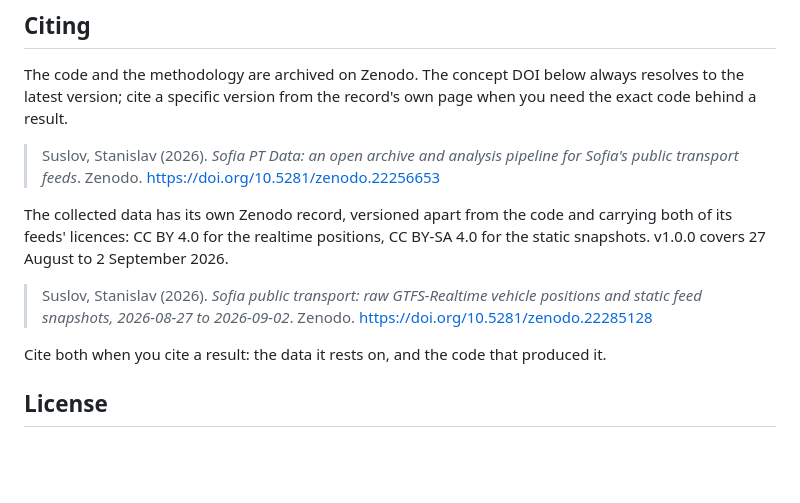
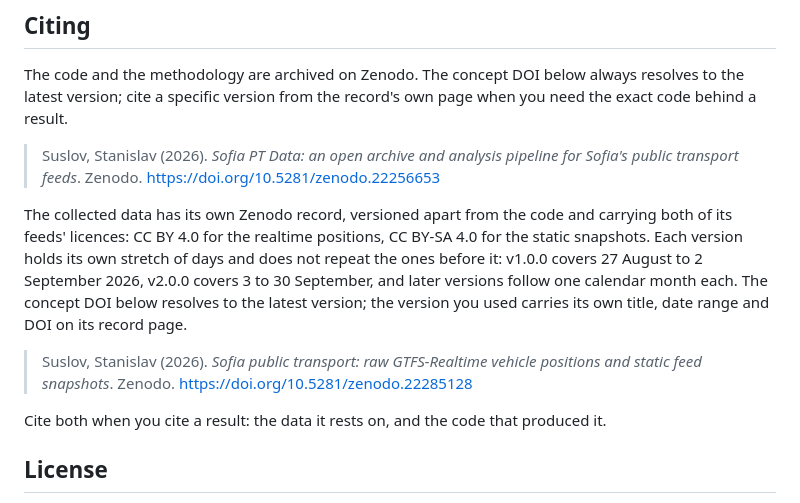
Before and after one commit to StasSuslov/sofia-pt-data, a Markdown page: README.md, the part around the change. Drawn GitHub-style; blank space fills up the shorter version.

```diff
--- a/README.md
+++ b/README.md
@@ -227,11 +227,16 @@ record's own page when you need the exact code behind a result.
 
 The collected data has its own Zenodo record, versioned apart from the code
 and carrying both of its feeds' licences: CC BY 4.0 for the realtime
-positions, CC BY-SA 4.0 for the static snapshots. v1.0.0 covers 27 August to 2 September 2026.
+positions, CC BY-SA 4.0 for the static snapshots. Each version holds its own
+stretch of days and does not repeat the ones before it: v1.0.0 covers 27
+August to 2 September 2026, v2.0.0 covers 3 to 30 September, and later
+versions follow one calendar month each. The concept DOI below resolves to
+the latest version; the version you used carries its own title, date range
+and DOI on its record page.
 
 > Suslov, Stanislav (2026). *Sofia public transport: raw GTFS-Realtime
-> vehicle positions and static feed snapshots, 2026-08-27 to 2026-09-02*.
-> Zenodo. https://doi.org/10.5281/zenodo.22285128
+> vehicle positions and static feed snapshots*. Zenodo.
+> https://doi.org/10.5281/zenodo.22285128
 
 Cite both when you cite a result: the data it rests on, and the code that
 produced it.
```
Also changed, not shown: METHODOLOGY.md (+4 -2 lines), docs/zenodo-dataset-v2.md (added, +127 -0 lines).
